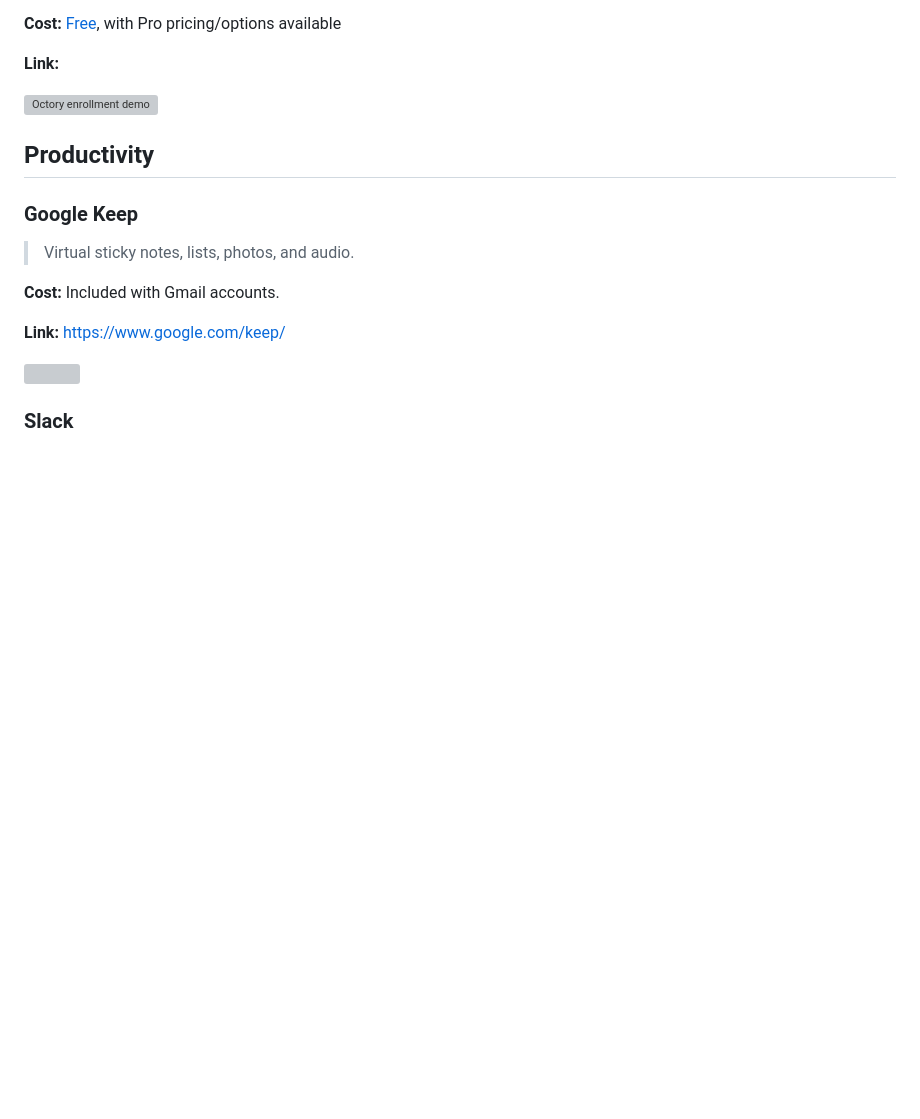
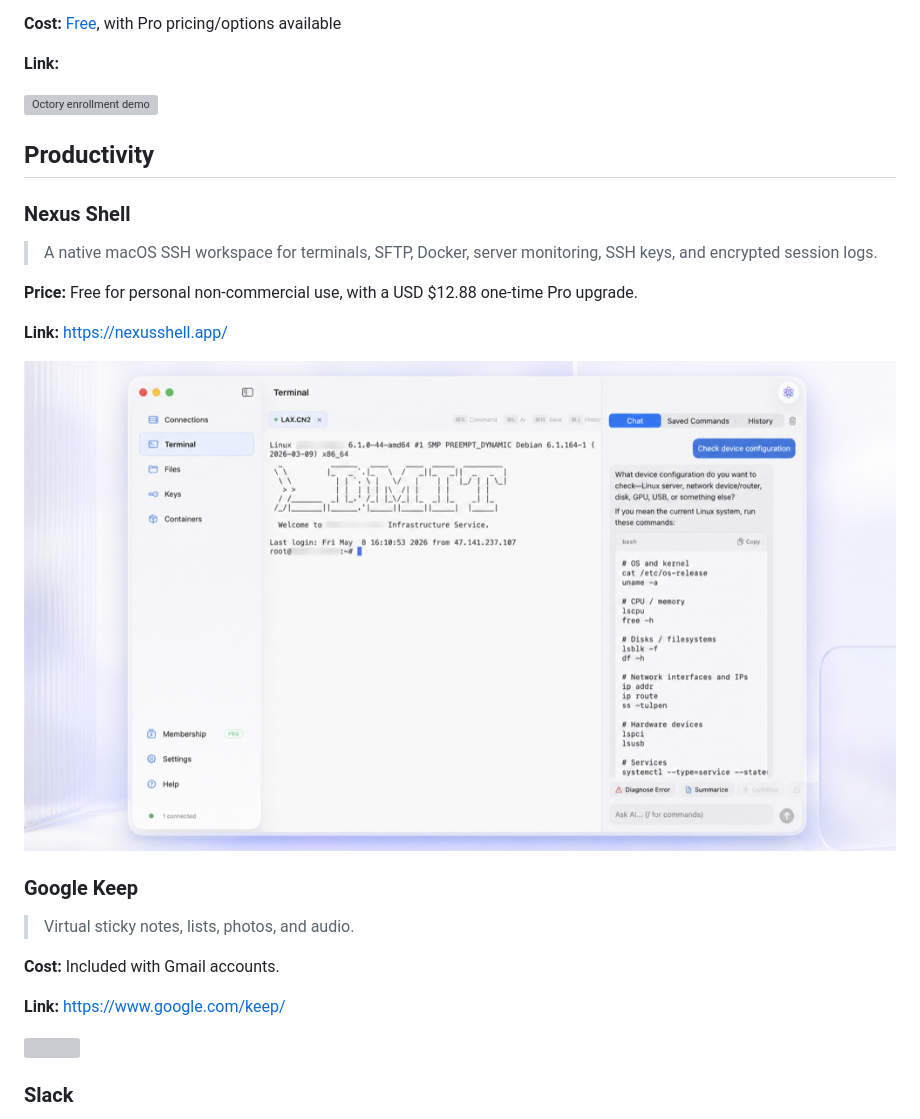
Before and after one commit to smashism/awesome-macadmin-tools, a Markdown page: readme.md, the part around the change. GitHub-like rendering; pictures changed too: images/nexus-shell.png (added); blank space fills up the shorter version; grey boxes are pictures that could not be loaded.

Commit message:
Add Nexus Shell to Productivity

```diff
--- a/readme.md
+++ b/readme.md
@@ -364,6 +364,16 @@ Inspired by the [awesome](https://github.com/sindresorhus/awesome) list.
 
 ## Productivity
 
+### Nexus Shell
+
+> A native macOS SSH workspace for terminals, SFTP, Docker, server monitoring, SSH keys, and encrypted session logs.
+
+**Price:** Free for personal non-commercial use, with a USD $12.88 one-time Pro upgrade.
+
+**Link:** [https://nexusshell.app/](https://nexusshell.app/)
+
+[![](images/nexus-shell.png)](https://nexusshell.app/)
+
 ### Google Keep
 
 > Virtual sticky notes, lists, photos, and audio.
```
